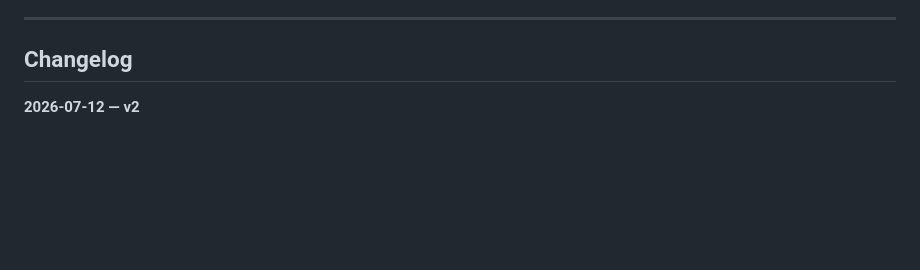
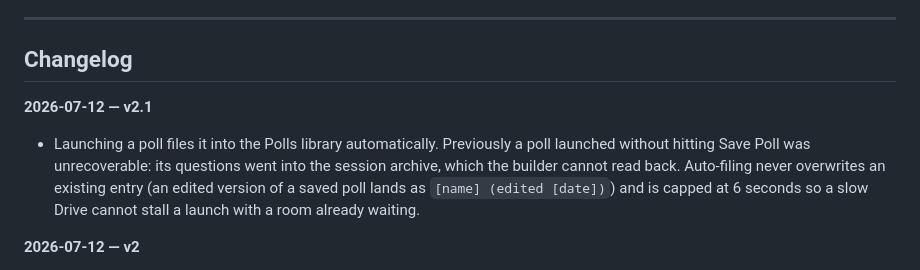
Before and after one commit to AngieQBailey/live-poll, a Markdown page: README.md, the part around the change. Rendered like a GitHub page; blank space fills up the shorter version.

Commit message:
docs: v2.1 changelog

```diff
--- a/README.md
+++ b/README.md
@@ -154,6 +154,10 @@ Rating scales are hardcoded to 1 through 5. The `min` and `max` fields are writt
 
 ## Changelog
 
+**2026-07-12 — v2.1**
+
+- Launching a poll files it into the Polls library automatically. Previously a poll launched without hitting Save Poll was unrecoverable: its questions went into the session archive, which the builder cannot read back. Auto-filing never overwrites an existing entry (an edited version of a saved poll lands as `[name] (edited [date])`) and is capped at 6 seconds so a slow Drive cannot stall a launch with a room already waiting.
+
 **2026-07-12 — v2**
 
 - Presenter session survives a page reload. Was: refresh killed the room and stranded the audience.
```
